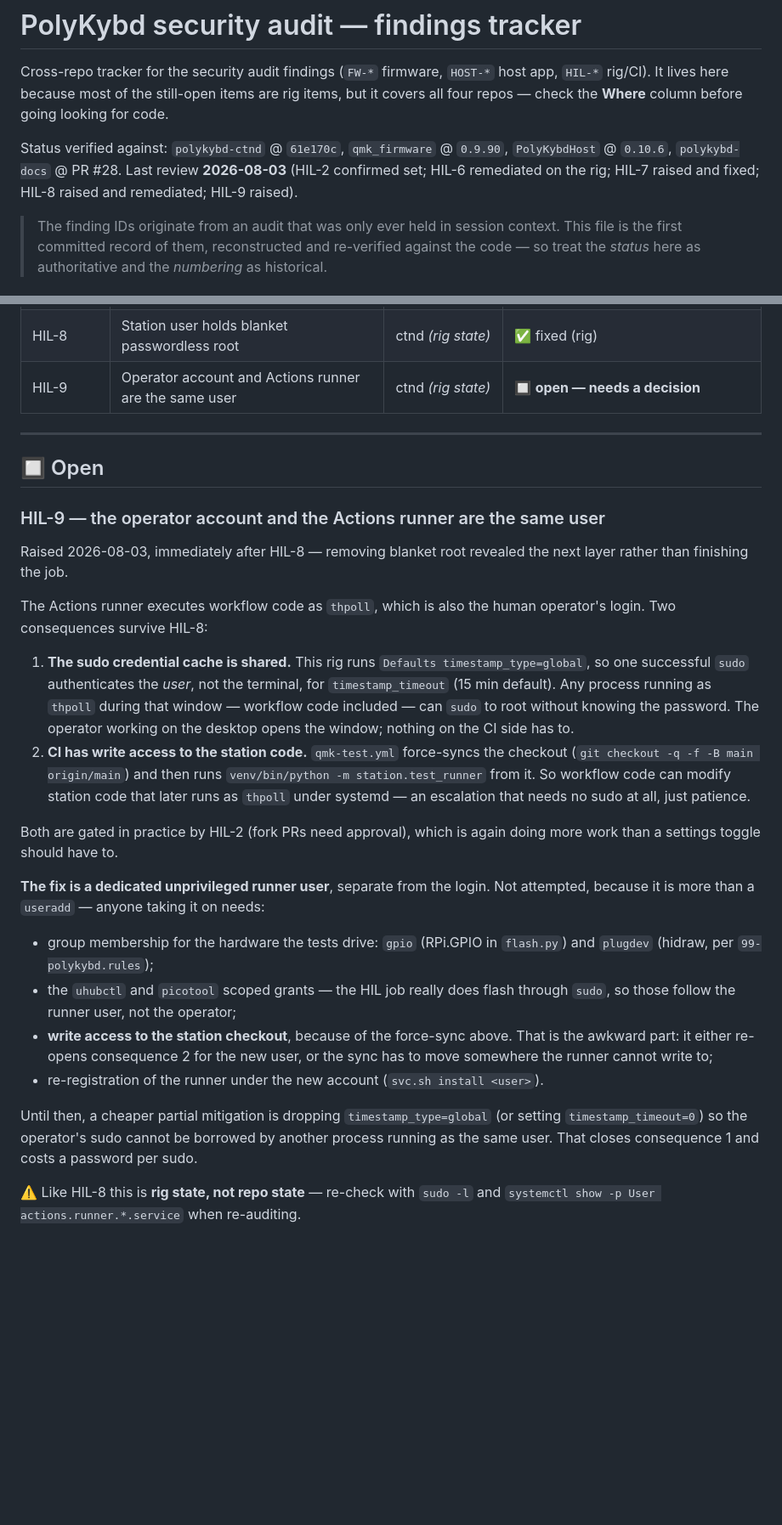
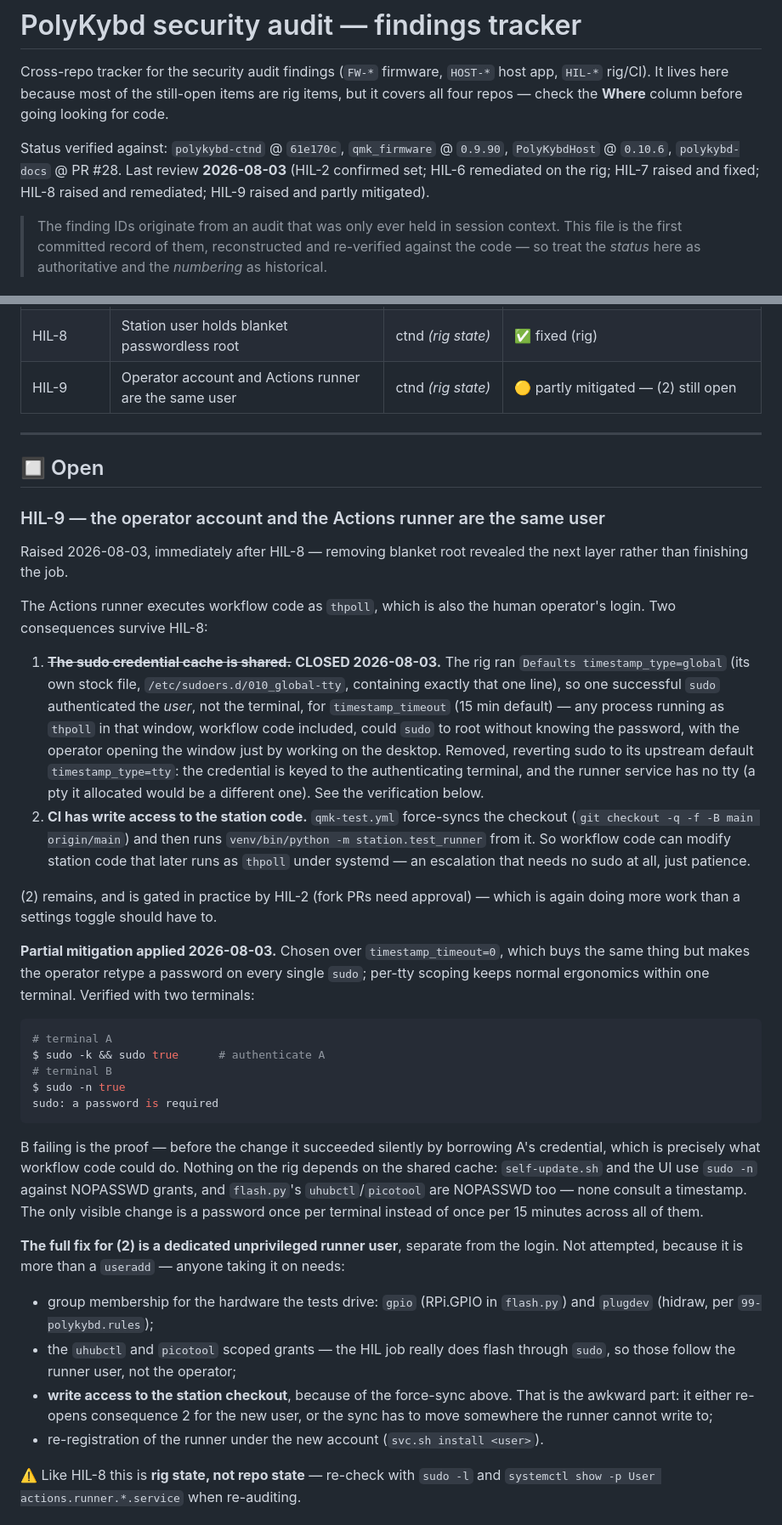
Before and after one commit to thpoll83/polykybd-ctnd, a Markdown page: docs/SECURITY_AUDIT.md, 2 parts joined by grey strips. Shown at 85% size. GitHub-like rendering; blank space fills up the shorter version.

Commit message:
docs(security): HIL-9 consequence (1) closed — drop timestamp_type=global
The rig carried its own stock /etc/sudoers.d/010_global-tty containing exactly
`Defaults timestamp_type=global`, so one sudo authenticated the user rather than
the terminal for 15 minutes — any process running as that user, workflow code
included, could borrow the operator's credential and reach root without knowing
the password. Removed, reverting to sudo's upstream timestamp_type=tty; the
runner service has no tty, and a pty it allocated would not be the operator's.

Chosen over timestamp_timeout=0, which buys the same thing but costs a password
on every sudo. Verified with two terminals: authenticate in A, then `sudo -n
true` in B must report "a password is required" — before the change it succeeded
silently, which is exactly the borrow being closed. Nothing on the rig depended
on the shared cache: every automated sudo path uses `sudo -n` against a NOPASSWD
grant and never consults a timestamp.

Consequence (2) stays open — CI force-syncs and runs the station checkout, so
workflow code can still rewrite code that later runs as that user under systemd,
needing no sudo at all. Only a dedicated runner user closes that, and the
force-sync's write access is what makes it awkward.

Co-Authored-By: Claude Opus 5 <noreply@anthropic.com>
Claude-Session: https://claude.ai/code/session_014qc8ktXFoysiKAfTSSjpkB

````diff
--- a/docs/SECURITY_AUDIT.md
+++ b/docs/SECURITY_AUDIT.md
@@ -7,7 +7,7 @@ covers all four repos — check the **Where** column before going looking for co
 Status verified against: `polykybd-ctnd` @ `61e170c`, `qmk_firmware` @ `0.9.90`,
 `PolyKybdHost` @ `0.10.6`, `polykybd-docs` @ PR #28. Last review **2026-08-03**
 (HIL-2 confirmed set; HIL-6 remediated on the rig; HIL-7 raised and fixed;
-HIL-8 raised and remediated; HIL-9 raised).
+HIL-8 raised and remediated; HIL-9 raised and partly mitigated).
 
 > The finding IDs originate from an audit that was only ever held in session context. This
 > file is the first committed record of them, reconstructed and re-verified against the
@@ -33,7 +33,7 @@ HIL-8 raised and remediated; HIL-9 raised).
 | HIL-6 | PAT in `config.yaml` with default perms | ctnd | ✅ fixed |
 | HIL-7 | Sudoers wildcard admits extra `systemctl` arguments | ctnd | ✅ fixed |
 | HIL-8 | Station user holds blanket passwordless root | ctnd *(rig state)* | ✅ fixed (rig) |
-| HIL-9 | Operator account and Actions runner are the same user | ctnd *(rig state)* | 🔲 **open — needs a decision** |
+| HIL-9 | Operator account and Actions runner are the same user | ctnd *(rig state)* | 🟡 partly mitigated — (2) still open |
 
 ---
 
@@ -47,22 +47,45 @@ rather than finishing the job.
 The Actions runner executes workflow code as `thpoll`, which is also the human operator's
 login. Two consequences survive HIL-8:
 
-1. **The sudo credential cache is shared.** This rig runs `Defaults timestamp_type=global`,
-   so one successful `sudo` authenticates the *user*, not the terminal, for
-   `timestamp_timeout` (15 min default). Any process running as `thpoll` during that
-   window — workflow code included — can `sudo` to root without knowing the password. The
-   operator working on the desktop opens the window; nothing on the CI side has to.
+1. ~~**The sudo credential cache is shared.**~~ **CLOSED 2026-08-03.** The rig ran
+   `Defaults timestamp_type=global` (its own stock file, `/etc/sudoers.d/010_global-tty`,
+   containing exactly that one line), so one successful `sudo` authenticated the *user*,
+   not the terminal, for `timestamp_timeout` (15 min default) — any process running as
+   `thpoll` in that window, workflow code included, could `sudo` to root without knowing
+   the password, with the operator opening the window just by working on the desktop.
+   Removed, reverting sudo to its upstream default `timestamp_type=tty`: the credential is
+   keyed to the authenticating terminal, and the runner service has no tty (a pty it
+   allocated would be a different one). See the verification below.
 2. **CI has write access to the station code.** `qmk-test.yml` force-syncs the checkout
    (`git checkout -q -f -B main origin/main`) and then runs
    `venv/bin/python -m station.test_runner` from it. So workflow code can modify station
    code that later runs as `thpoll` under systemd — an escalation that needs no sudo at
    all, just patience.
 
-Both are gated in practice by HIL-2 (fork PRs need approval), which is again doing more
-work than a settings toggle should have to.
+(2) remains, and is gated in practice by HIL-2 (fork PRs need approval) — which is again
+doing more work than a settings toggle should have to.
 
-**The fix is a dedicated unprivileged runner user**, separate from the login. Not
-attempted, because it is more than a `useradd` — anyone taking it on needs:
+**Partial mitigation applied 2026-08-03.** Chosen over `timestamp_timeout=0`, which buys
+the same thing but makes the operator retype a password on every single `sudo`; per-tty
+scoping keeps normal ergonomics within one terminal. Verified with two terminals:
+
+```console
+# terminal A
+$ sudo -k && sudo true      # authenticate A
+# terminal B
+$ sudo -n true
+sudo: a password is required
+```
+
+B failing is the proof — before the change it succeeded silently by borrowing A's
+credential, which is precisely what workflow code could do. Nothing on the rig depends on
+the shared cache: `self-update.sh` and the UI use `sudo -n` against NOPASSWD grants, and
+`flash.py`'s `uhubctl`/`picotool` are NOPASSWD too — none consult a timestamp. The only
+visible change is a password once per terminal instead of once per 15 minutes across all
+of them.
+
+**The full fix for (2) is a dedicated unprivileged runner user**, separate from the login.
+Not attempted, because it is more than a `useradd` — anyone taking it on needs:
 
 - group membership for the hardware the tests drive: `gpio` (RPi.GPIO in `flash.py`) and
   `plugdev` (hidraw, per `99-polykybd.rules`);
@@ -72,10 +95,6 @@ attempted, because it is more than a `useradd` — anyone taking it on needs:
   awkward part: it either re-opens consequence 2 for the new user, or the sync has to move
   somewhere the runner cannot write to;
 - re-registration of the runner under the new account (`svc.sh install <user>`).
-
-Until then, a cheaper partial mitigation is dropping `timestamp_type=global` (or setting
-`timestamp_timeout=0`) so the operator's sudo cannot be borrowed by another process running
-as the same user. That closes consequence 1 and costs a password per sudo.
 
 ⚠️ Like HIL-8 this is **rig state, not repo state** — re-check with `sudo -l` and
 `systemctl show -p User actions.runner.*.service` when re-auditing.
````
